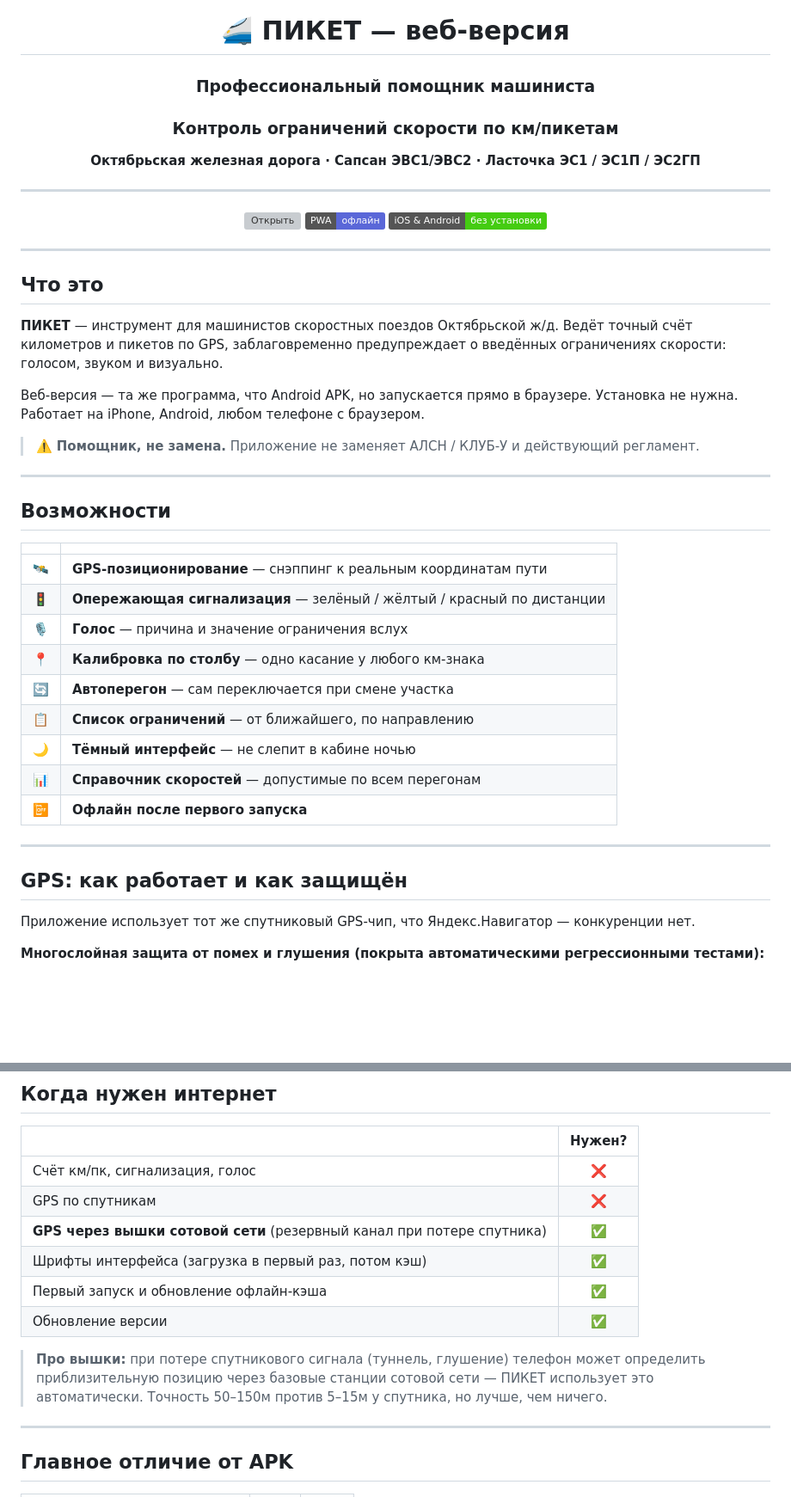
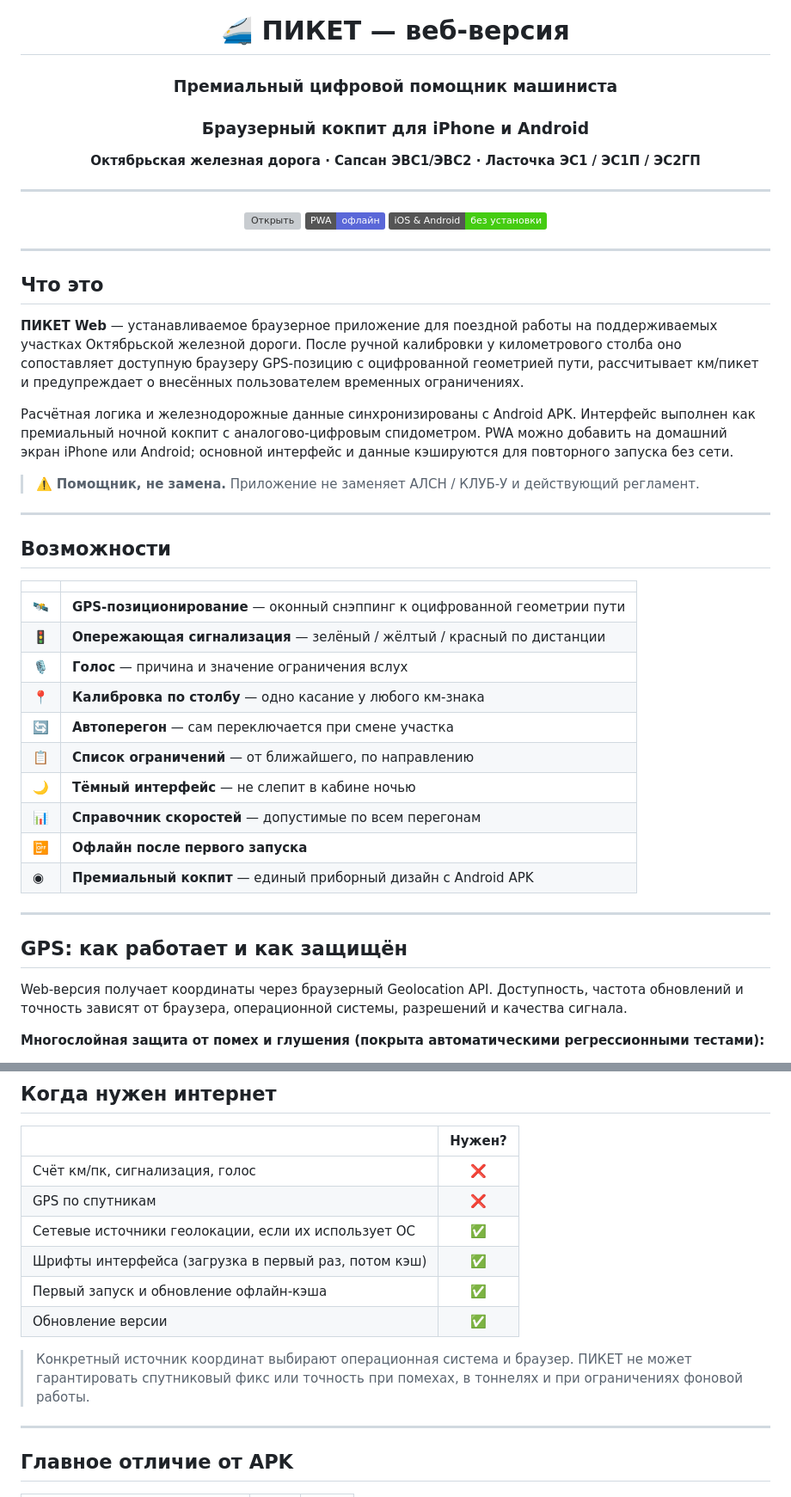
Before and after one commit to Raiuchi/piket-web, a Markdown page: README.md, 2 parts joined by grey strips. Shown at 86% size. Drawn GitHub-style; badges without logos; blank space fills up the shorter version; grey boxes are pictures that could not be loaded.

Commit message:
Обновить описание премиальной версии

```diff
--- a/README.md
+++ b/README.md
@@ -2,8 +2,8 @@
 
 # 🚄 ПИКЕТ — веб-версия
 
-### Профессиональный помощник машиниста
-### Контроль ограничений скорости по км/пикетам
+### Премиальный цифровой помощник машиниста
+### Браузерный кокпит для iPhone и Android
 
 **Октябрьская железная дорога · Сапсан ЭВС1/ЭВС2 · Ласточка ЭС1 / ЭС1П / ЭС2ГП**
 
@@ -19,9 +19,9 @@
 
 ## Что это
 
-**ПИКЕТ** — инструмент для машинистов скоростных поездов Октябрьской ж/д. Ведёт точный счёт километров и пикетов по GPS, заблаговременно предупреждает о введённых ограничениях скорости: голосом, звуком и визуально.
+**ПИКЕТ Web** — устанавливаемое браузерное приложение для поездной работы на поддерживаемых участках Октябрьской железной дороги. После ручной калибровки у километрового столба оно сопоставляет доступную браузеру GPS-позицию с оцифрованной геометрией пути, рассчитывает км/пикет и предупреждает о внесённых пользователем временных ограничениях.
 
-Веб-версия — та же программа, что Android APK, но запускается прямо в браузере. Установка не нужна. Работает на iPhone, Android, любом телефоне с браузером.
+Расчётная логика и железнодорожные данные синхронизированы с Android APK. Интерфейс выполнен как премиальный ночной кокпит с аналогово-цифровым спидометром. PWA можно добавить на домашний экран iPhone или Android; основной интерфейс и данные кэшируются для повторного запуска без сети.
 
 > ⚠️ **Помощник, не замена.** Приложение не заменяет АЛСН / КЛУБ-У и действующий регламент.
 
@@ -31,7 +31,7 @@
 
 | | |
 |---|---|
-| 🛰 | **GPS-позиционирование** — снэппинг к реальным координатам пути |
+| 🛰 | **GPS-позиционирование** — оконный снэппинг к оцифрованной геометрии пути |
 | 🚦 | **Опережающая сигнализация** — зелёный / жёлтый / красный по дистанции |
 | 🎙 | **Голос** — причина и значение ограничения вслух |
 | 📍 | **Калибровка по столбу** — одно касание у любого км-знака |
@@ -40,12 +40,13 @@
 | 🌙 | **Тёмный интерфейс** — не слепит в кабине ночью |
 | 📊 | **Справочник скоростей** — допустимые по всем перегонам |
 | 📴 | **Офлайн после первого запуска** |
+| ◉ | **Премиальный кокпит** — единый приборный дизайн с Android APK |
 
 ---
 
 ## GPS: как работает и как защищён
 
-Приложение использует тот же спутниковый GPS-чип, что Яндекс.Навигатор — конкуренции нет.
+Web-версия получает координаты через браузерный Geolocation API. Доступность, частота обновлений и точность зависят от браузера, операционной системы, разрешений и качества сигнала.
 
 **Многослойная защита от помех и глушения (покрыта автоматическими регрессионными тестами):**
 - Потолок 255 км/ч — выше физически невозможно для Сапсана (~250 конструктивный максимум)
@@ -61,12 +62,12 @@
 |---|:---:|
 | Счёт км/пк, сигнализация, голос | ❌ |
 | GPS по спутникам | ❌ |
-| **GPS через вышки сотовой сети** (резервный канал при потере спутника) | ✅ |
+| Сетевые источники геолокации, если их использует ОС | ✅ |
 | Шрифты интерфейса (загрузка в первый раз, потом кэш) | ✅ |
 | Первый запуск и обновление офлайн-кэша | ✅ |
 | Обновление версии | ✅ |
 
-> **Про вышки:** при потере спутникового сигнала (туннель, глушение) телефон может определить приблизительную позицию через базовые станции сотовой сети — ПИКЕТ использует это автоматически. Точность 50–150м против 5–15м у спутника, но лучше, чем ничего.
+> Конкретный источник координат выбирают операционная система и браузер. ПИКЕТ не может гарантировать спутниковый фикс или точность при помехах, в тоннелях и при ограничениях фоновой работы.
 
 ---
 
```
